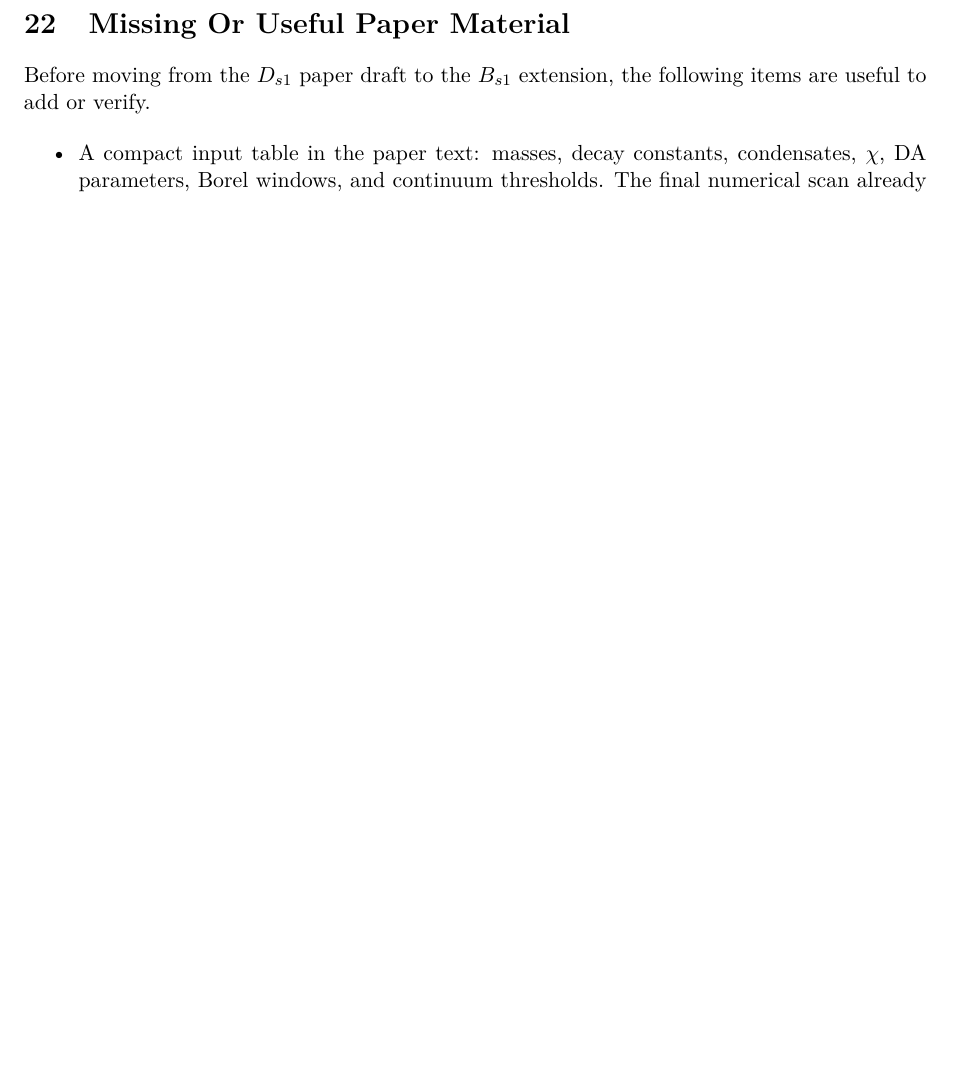
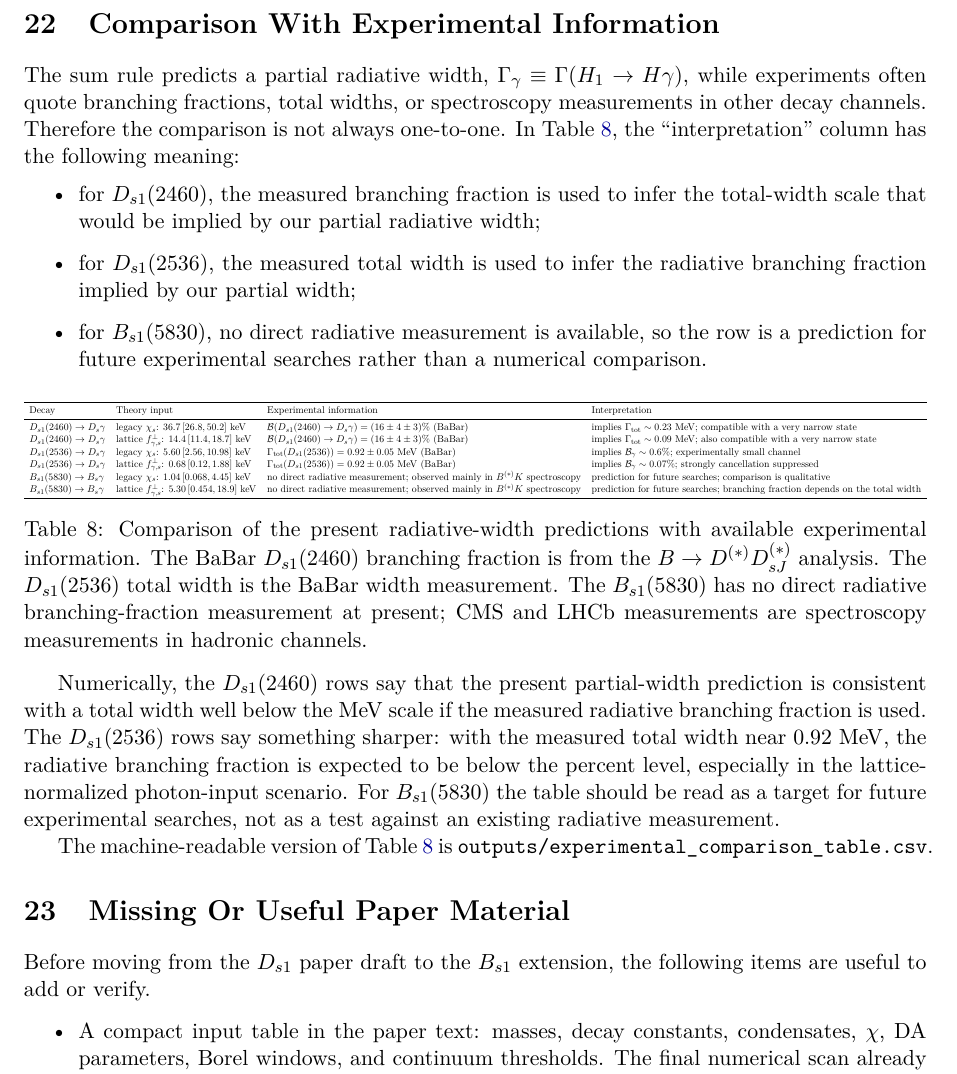
Before and after one commit to sbilmis/Dsgamma, a LaTeX paper (notes/Ds1_to_Ds_gamma_LCSR_notes.tex): part of page 26 of 26 before the commit and part of page 26 of 27 after it, cut at the place of the change, the shorter picture padded with empty space. Compiled offline with pdfLaTeX.

Commit message:
Add experimental comparison table

```diff
--- a/notes/Ds1_to_Ds_gamma_LCSR_notes.tex
+++ b/notes/Ds1_to_Ds_gamma_LCSR_notes.tex
@@ -1885,6 +1885,79 @@ All entries are medians with 16--84 percentile intervals.
 The machine-readable version of Table~\ref{tab:combined-ds-bs-summary} is
 \texttt{outputs/combined\_recommended\_results\_table.csv}.
 
+\section{Comparison With Experimental Information}
+
+The sum rule predicts a partial radiative width,
+$\Gamma_\gamma\equiv\Gamma(H_1\to H\gamma)$, while experiments often quote
+branching fractions, total widths, or spectroscopy measurements in other decay
+channels.  Therefore the comparison is not always one-to-one.  In
+Table~\ref{tab:experimental-comparison}, the ``interpretation'' column has the
+following meaning:
+\begin{itemize}
+  \item for $\Dsone(2460)$, the measured branching fraction is used to infer the
+  total-width scale that would be implied by our partial radiative width;
+  \item for $\Dsone(2536)$, the measured total width is used to infer the
+  radiative branching fraction implied by our partial width;
+  \item for $\Bsone(5830)$, no direct radiative measurement is available, so the
+  row is a prediction for future experimental searches rather than a numerical
+  comparison.
+\end{itemize}
+
+\begin{table}[htbp]
+  \centering
+  \resizebox{\textwidth}{!}{%
+  \begin{tabular}{llll}
+    \toprule
+    Decay & Theory input & Experimental information & Interpretation\\
+    \midrule
+    $\Dsone(2460)\to\Ds\gamma$
+      & legacy $\chi_s$: $36.7\,[26.8,50.2]~\mathrm{keV}$
+      & $\mathcal B(\Dsone(2460)\to\Ds\gamma)=(16\pm4\pm3)\%$ (BaBar)
+      & implies $\Gamma_{\rm tot}\sim0.23~\mathrm{MeV}$; compatible with a very narrow state\\
+    $\Dsone(2460)\to\Ds\gamma$
+      & lattice $f_{\gamma,s}^{\perp}$: $14.4\,[11.4,18.7]~\mathrm{keV}$
+      & $\mathcal B(\Dsone(2460)\to\Ds\gamma)=(16\pm4\pm3)\%$ (BaBar)
+      & implies $\Gamma_{\rm tot}\sim0.09~\mathrm{MeV}$; also compatible with a very narrow state\\
+    $\Dsone(2536)\to\Ds\gamma$
+      & legacy $\chi_s$: $5.60\,[2.56,10.98]~\mathrm{keV}$
+      & $\Gamma_{\rm tot}(\Dsone(2536))=0.92\pm0.05~\mathrm{MeV}$ (BaBar)
+      & implies $\mathcal B_\gamma\sim0.6\%$; experimentally small channel\\
+    $\Dsone(2536)\to\Ds\gamma$
+      & lattice $f_{\gamma,s}^{\perp}$: $0.68\,[0.12,1.88]~\mathrm{keV}$
+      & $\Gamma_{\rm tot}(\Dsone(2536))=0.92\pm0.05~\mathrm{MeV}$ (BaBar)
+      & implies $\mathcal B_\gamma\sim0.07\%$; strongly cancellation suppressed\\
+    $\Bsone(5830)\to\Bs\gamma$
+      & legacy $\chi_s$: $1.04\,[0.068,4.45]~\mathrm{keV}$
+      & no direct radiative measurement; observed mainly in $B^{(*)}K$ spectroscopy
+      & prediction for future searches; comparison is qualitative\\
+    $\Bsone(5830)\to\Bs\gamma$
+      & lattice $f_{\gamma,s}^{\perp}$: $5.30\,[0.454,18.9]~\mathrm{keV}$
+      & no direct radiative measurement; observed mainly in $B^{(*)}K$ spectroscopy
+      & prediction for future searches; branching fraction depends on the total width\\
+    \bottomrule
+  \end{tabular}%
+  }
+  \caption{Comparison of the present radiative-width predictions with available
+  experimental information.  The BaBar $\Dsone(2460)$ branching fraction is from
+  the $B\to D^{(*)}D_{sJ}^{(*)}$ analysis.  The $\Dsone(2536)$ total width is
+  the BaBar width measurement.  The $\Bsone(5830)$ has no direct radiative
+  branching-fraction measurement at present; CMS and LHCb measurements are
+  spectroscopy measurements in hadronic channels.}
+  \label{tab:experimental-comparison}
+\end{table}
+
+Numerically, the $\Dsone(2460)$ rows say that the present partial-width
+prediction is consistent with a total width well below the MeV scale if the
+measured radiative branching fraction is used.  The $\Dsone(2536)$ rows say
+something sharper: with the measured total width near $0.92~\mathrm{MeV}$, the
+radiative branching fraction is expected to be below the percent level,
+especially in the lattice-normalized photon-input scenario.  For
+$\Bsone(5830)$ the table should be read as a target for future experimental
+searches, not as a test against an existing radiative measurement.
+
+The machine-readable version of Table~\ref{tab:experimental-comparison} is
+\texttt{outputs/experimental\_comparison\_table.csv}.
+
 \section{Missing Or Useful Paper Material}
 
 Before moving from the $D_{s1}$ paper draft to the $B_{s1}$ extension, the
```
Also changed, not shown: outputs/experimental_comparison_table.csv (added, +7 -0 lines), notes/Ds1_to_Ds_gamma_LCSR_notes.pdf.
